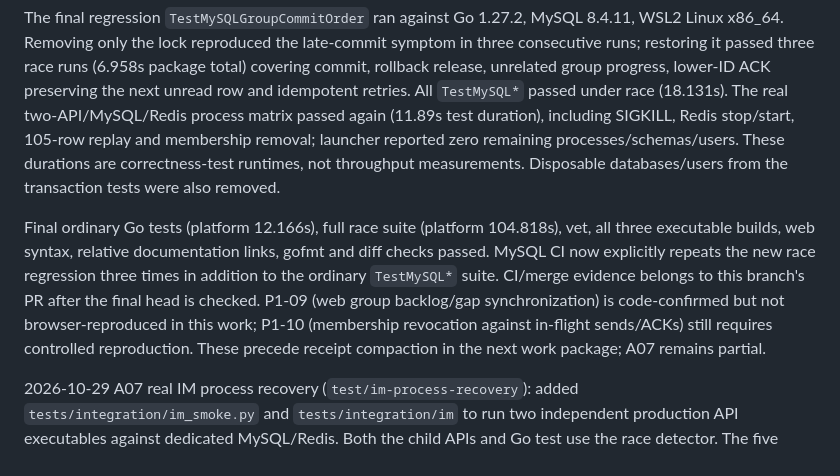
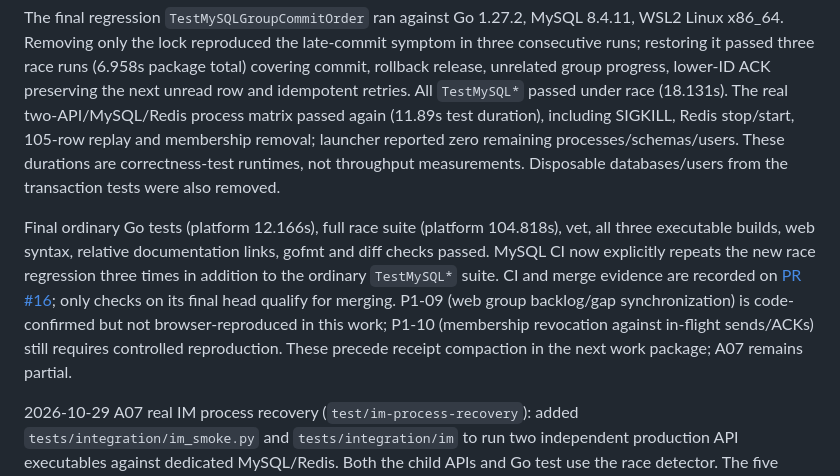
Before and after one commit to liuzhouquan/GoStream, a Markdown page: PROGRESS.md, the part around the change. Rendered like a GitHub page.

Commit message:
docs: link group ordering audit to its verification PR

```diff
--- a/PROGRESS.md
+++ b/PROGRESS.md
@@ -10,7 +10,7 @@ P1-08 reproduced on real MySQL 8.4.11: pause the production send transaction aft
 
 The final regression `TestMySQLGroupCommitOrder` ran against Go 1.27.2, MySQL 8.4.11, WSL2 Linux x86_64. Removing only the lock reproduced the late-commit symptom in three consecutive runs; restoring it passed three race runs (6.958s package total) covering commit, rollback release, unrelated group progress, lower-ID ACK preserving the next unread row and idempotent retries. All `TestMySQL*` passed under race (18.131s). The real two-API/MySQL/Redis process matrix passed again (11.89s test duration), including SIGKILL, Redis stop/start, 105-row replay and membership removal; launcher reported zero remaining processes/schemas/users. These durations are correctness-test runtimes, not throughput measurements. Disposable databases/users from the transaction tests were also removed.
 
-Final ordinary Go tests (platform 12.166s), full race suite (platform 104.818s), vet, all three executable builds, web syntax, relative documentation links, gofmt and diff checks passed. MySQL CI now explicitly repeats the new race regression three times in addition to the ordinary `TestMySQL*` suite. CI/merge evidence belongs to this branch's PR after the final head is checked. P1-09 (web group backlog/gap synchronization) is code-confirmed but not browser-reproduced in this work; P1-10 (membership revocation against in-flight sends/ACKs) still requires controlled reproduction. These precede receipt compaction in the next work package; A07 remains partial.
+Final ordinary Go tests (platform 12.166s), full race suite (platform 104.818s), vet, all three executable builds, web syntax, relative documentation links, gofmt and diff checks passed. MySQL CI now explicitly repeats the new race regression three times in addition to the ordinary `TestMySQL*` suite. CI and merge evidence are recorded on [PR #16](https://github.com/liuzhouquan/GoStream/pull/16); only checks on its final head qualify for merging. P1-09 (web group backlog/gap synchronization) is code-confirmed but not browser-reproduced in this work; P1-10 (membership revocation against in-flight sends/ACKs) still requires controlled reproduction. These precede receipt compaction in the next work package; A07 remains partial.
 
 2026-10-29 A07 real IM process recovery (`test/im-process-recovery`): added `tests/integration/im_smoke.py` and `tests/integration/im` to run two independent production API executables against dedicated MySQL/Redis. Both the child APIs and Go test use the race detector. The five scenarios check simultaneous same-client-ID direct sends, conflict rejection, group retry, private/group/ACK permissions, repeated direct/group Redis hints, local presence fallback and SQL recovery during Redis outage, subscriber recovery and sender-device echoes, actual recipient and sender SIGKILL with OS signal checks, restart/retry preserving message identity, 105 direct plus 105 group messages with replay caps and complete history/unread pagination, independent device ACKs and membership revocation. No production defect was reproduced in these scenarios; this work adds repeatable failure acceptance and its CI gate. [`docs/IM.md`](docs/IM.md) describes the code paths, recovery contract and limits.
 
```
Also changed, not shown: docs/code-audit.md (+2 -2 lines).
